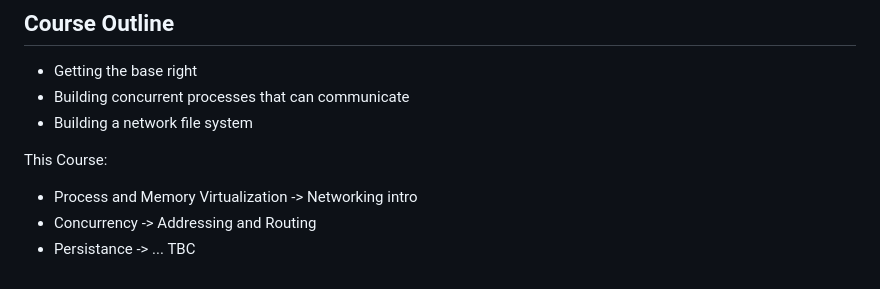
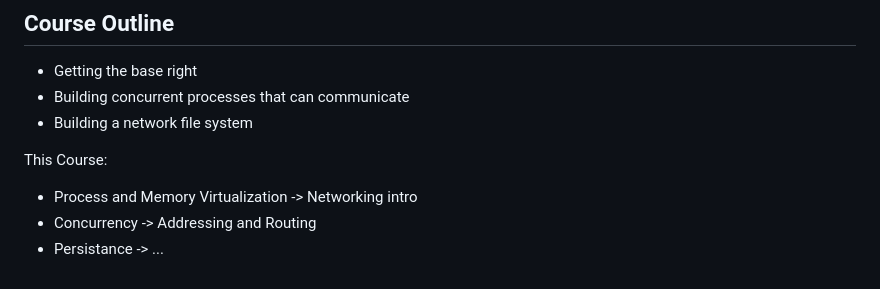
Before and after one commit to So-bonkers/Courses-Monsoon-23, a Markdown page: Operating Systems and Networks/Lecture Notes/lec_1_31-7-23.md, the part around the change. Drawn GitHub-style.

Commit message:
Checking for connectivity

```diff
--- a/Operating Systems and Networks/Lecture Notes/lec_1_31-7-23.md
+++ b/Operating Systems and Networks/Lecture Notes/lec_1_31-7-23.md
@@ -140,4 +140,4 @@ These are the 3 things that any OS HAS TO DO for you out-of-the-box.
 This Course:
 * Process and Memory Virtualization -> Networking intro
 * Concurrency -> Addressing and Routing
-* Persistance -> ... TBC
+* Persistance -> ...
```
